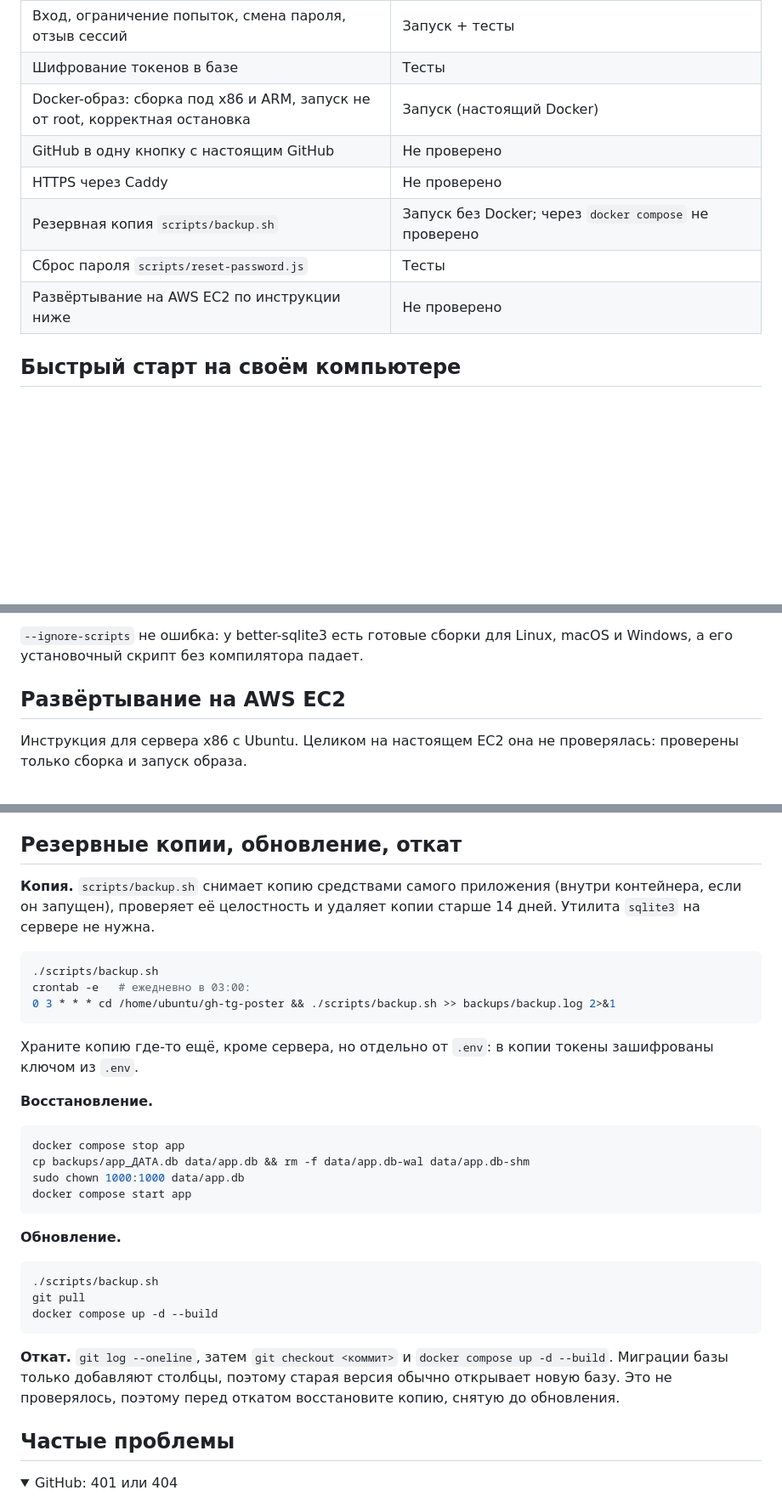
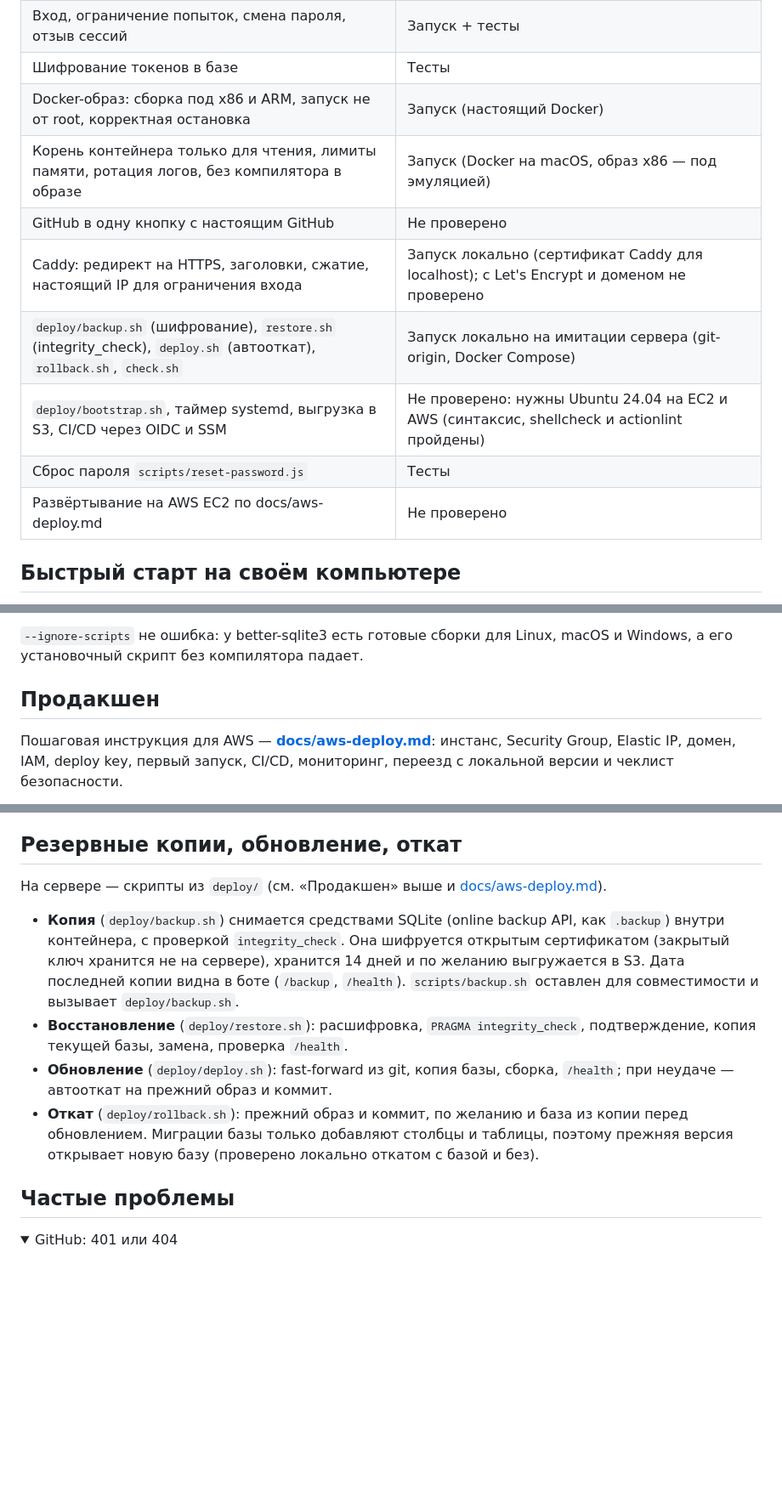
Before and after one commit to RahimovShaxriyor/gh-tg-poster, a Markdown page: README.md, 3 parts joined by grey strips. Shown at 85% size. Drawn GitHub-style; folded sections open; blank space fills up the shorter version.

````diff
--- a/README.md
+++ b/README.md
@@ -105,11 +106,13 @@ sequenceDiagram
 | Вход, ограничение попыток, смена пароля, отзыв сессий | Запуск + тесты |
 | Шифрование токенов в базе | Тесты |
 | Docker-образ: сборка под x86 и ARM, запуск не от root, корректная остановка | Запуск (настоящий Docker) |
+| Корень контейнера только для чтения, лимиты памяти, ротация логов, без компилятора в образе | Запуск (Docker на macOS, образ x86 — под эмуляцией) |
 | GitHub в одну кнопку с настоящим GitHub | Не проверено |
-| HTTPS через Caddy | Не проверено |
-| Резервная копия `scripts/backup.sh` | Запуск без Docker; через `docker compose` не проверено |
+| Caddy: редирект на HTTPS, заголовки, сжатие, настоящий IP для ограничения входа | Запуск локально (сертификат Caddy для localhost); с Let's Encrypt и доменом не проверено |
+| `deploy/backup.sh` (шифрование), `restore.sh` (integrity_check), `deploy.sh` (автооткат), `rollback.sh`, `check.sh` | Запуск локально на имитации сервера (git-origin, Docker Compose) |
+| `deploy/bootstrap.sh`, таймер systemd, выгрузка в S3, CI/CD через OIDC и SSM | Не проверено: нужны Ubuntu 24.04 на EC2 и AWS (синтаксис, shellcheck и actionlint пройдены) |
 | Сброс пароля `scripts/reset-password.js` | Тесты |
-| Развёртывание на AWS EC2 по инструкции ниже | Не проверено |
+| Развёртывание на AWS EC2 по docs/aws-deploy.md | Не проверено |
 
 ## Быстрый старт на своём компьютере
 
@@ -149,7 +152,7 @@ node --env-file=.env server.js
 
 `--ignore-scripts` не ошибка: у better-sqlite3 есть готовые сборки для Linux, macOS и Windows, а его установочный скрипт без компилятора падает.
 
-## Развёртывание на AWS EC2
+## Продакшен
 
-Инструкция для сервера x86 с Ubuntu. Целиком на настоящем EC2 она не проверялась: проверены только сборка и запуск образа.
+Пошаговая инструкция для AWS — **[docs/aws-deploy.md](docs/aws-deploy.md)**: инстанс, Security Group, Elastic IP, домен, IAM, deploy key, первый запуск, CI/CD, мониторинг, переезд с локальной версии и чеклист безопасности.
 
@@ -361,34 +379,12 @@ GITHUB_APP_PRIVATE_KEY_B64=ключ .pem в base64 одной строкой
 
 ## Резервные копии, обновление, откат
 
-**Копия.** `scripts/backup.sh` снимает копию средствами самого приложения (внутри контейнера, если он запущен), проверяет её целостность и удаляет копии старше 14 дней. Утилита `sqlite3` на сервере не нужна.
+На сервере — скрипты из `deploy/` (см. «Продакшен» выше и [docs/aws-deploy.md](docs/aws-deploy.md)).
 
-```bash
-./scripts/backup.sh
-crontab -e   # ежедневно в 03:00:
-0 3 * * * cd /home/ubuntu/gh-tg-poster && ./scripts/backup.sh >> backups/backup.log 2>&1
-```
-
-Храните копию где-то ещё, кроме сервера, но отдельно от `.env`: в копии токены зашифрованы ключом из `.env`.
-
-**Восстановление.**
-
-```bash
-docker compose stop app
-cp backups/app_ДАТА.db data/app.db && rm -f data/app.db-wal data/app.db-shm
-sudo chown 1000:1000 data/app.db
-docker compose start app
-```
-
-**Обновление.**
-
-```bash
-./scripts/backup.sh
-git pull
-docker compose up -d --build
-```
-
-**Откат.** `git log --oneline`, затем `git checkout <коммит>` и `docker compose up -d --build`. Миграции базы только добавляют столбцы, поэтому старая версия обычно открывает новую базу. Это не проверялось, поэтому перед откатом восстановите копию, снятую до обновления.
+- **Копия** (`deploy/backup.sh`) снимается средствами SQLite (online backup API, как `.backup`) внутри контейнера, с проверкой `integrity_check`. Она шифруется открытым сертификатом (закрытый ключ хранится не на сервере), хранится 14 дней и по желанию выгружается в S3. Дата последней копии видна в боте (`/backup`, `/health`). `scripts/backup.sh` оставлен для совместимости и вызывает `deploy/backup.sh`.
+- **Восстановление** (`deploy/restore.sh`): расшифровка, `PRAGMA integrity_check`, подтверждение, копия текущей базы, замена, проверка `/health`.
+- **Обновление** (`deploy/deploy.sh`): fast-forward из git, копия базы, сборка, `/health`; при неудаче — автооткат на прежний образ и коммит.
+- **Откат** (`deploy/rollback.sh`): прежний образ и коммит, по желанию и база из копии перед обновлением. Миграции базы только добавляют столбцы и таблицы, поэтому прежняя версия открывает новую базу (проверено локально откатом с базой и без).
 
 ## Частые проблемы
 
````
Also changed, not shown: other parts of README.md (+73 -54 lines).
